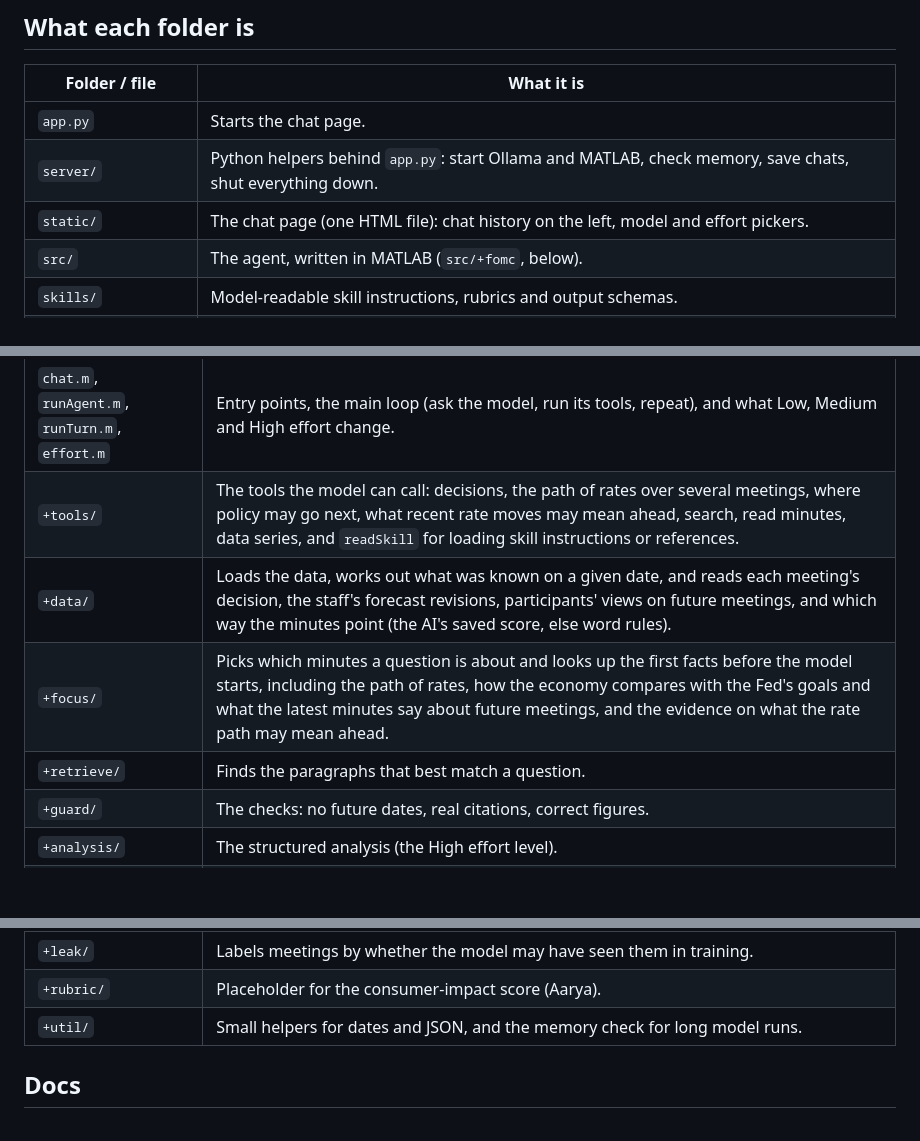
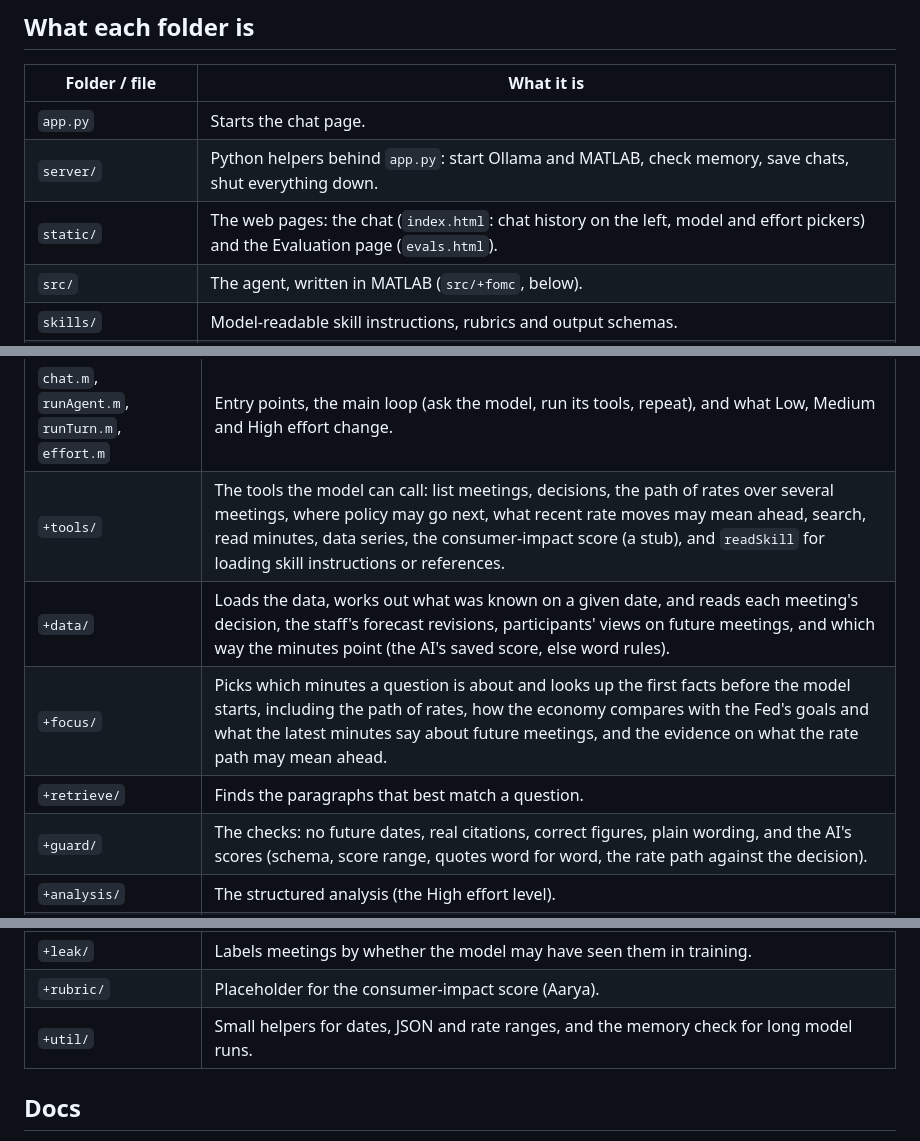
Before and after one commit to rainliu19/fomc-minutes-llm, a Markdown page: README.md, 3 parts joined by grey strips. GitHub-like rendering; blank space fills up the shorter version.

Commit message:
README: both web pages, every tool, the score checks in +guard, rate ranges in +util

```diff
--- a/README.md
+++ b/README.md
@@ -101,7 +101,7 @@ result.attempts    % one to three model attempts
 |---|---|
 | `app.py` | Starts the chat page. |
 | `server/` | Python helpers behind `app.py`: start Ollama and MATLAB, check memory, save chats, shut everything down. |
-| `static/` | The chat page (one HTML file): chat history on the left, model and effort pickers. |
+| `static/` | The web pages: the chat (`index.html`: chat history on the left, model and effort pickers) and the Evaluation page (`evals.html`). |
 | `src/` | The agent, written in MATLAB (`src/+fomc`, below). |
 | `skills/` | Model-readable skill instructions, rubrics and output schemas. |
 | `pipeline/` | MATLAB scripts that download and clean the data (FRED, Yahoo, Shiller, Treasury, the minutes). Run them only to refresh data. `score_minutes.m` has the model score the rate path of new minutes (Ollama must be running). |
@@ -119,11 +119,11 @@ result.attempts    % one to three model attempts
 | Folder / file | What it is |
 |---|---|
 | `chat.m`, `runAgent.m`, `runTurn.m`, `effort.m` | Entry points, the main loop (ask the model, run its tools, repeat), and what Low, Medium and High effort change. |
-| `+tools/` | The tools the model can call: decisions, the path of rates over several meetings, where policy may go next, what recent rate moves may mean ahead, search, read minutes, data series, and `readSkill` for loading skill instructions or references. |
+| `+tools/` | The tools the model can call: list meetings, decisions, the path of rates over several meetings, where policy may go next, what recent rate moves may mean ahead, search, read minutes, data series, the consumer-impact score (a stub), and `readSkill` for loading skill instructions or references. |
 | `+data/` | Loads the data, works out what was known on a given date, and reads each meeting's decision, the staff's forecast revisions, participants' views on future meetings, and which way the minutes point (the AI's saved score, else word rules). |
 | `+focus/` | Picks which minutes a question is about and looks up the first facts before the model starts, including the path of rates, how the economy compares with the Fed's goals and what the latest minutes say about future meetings, and the evidence on what the rate path may mean ahead. |
 | `+retrieve/` | Finds the paragraphs that best match a question. |
-| `+guard/` | The checks: no future dates, real citations, correct figures. |
+| `+guard/` | The checks: no future dates, real citations, correct figures, plain wording, and the AI's scores (schema, score range, quotes word for word, the rate path against the decision). |
 | `+analysis/` | The structured analysis (the High effort level). |
 | `+skills/` | Discovers and loads skill instructions and runs the validated structured scoring workflow: in one call (`scoreMeeting`) or one dimension per call for the local models (`scoreByDimension`), and saves the scores (`scoreCache`). |
 | `+llm/` | Talks to the local model (and a fake model for tests). |
@@ -132,7 +132,7 @@ result.attempts    % one to three model attempts
 | `+web/` | The functions the chat page calls (one turn, session store, continuing a saved chat). |
 | `+leak/` | Labels meetings by whether the model may have seen them in training. |
 | `+rubric/` | Placeholder for the consumer-impact score (Aarya). |
-| `+util/` | Small helpers for dates and JSON, and the memory check for long model runs. |
+| `+util/` | Small helpers for dates, JSON and rate ranges, and the memory check for long model runs. |
 
 ## Docs
 
```
